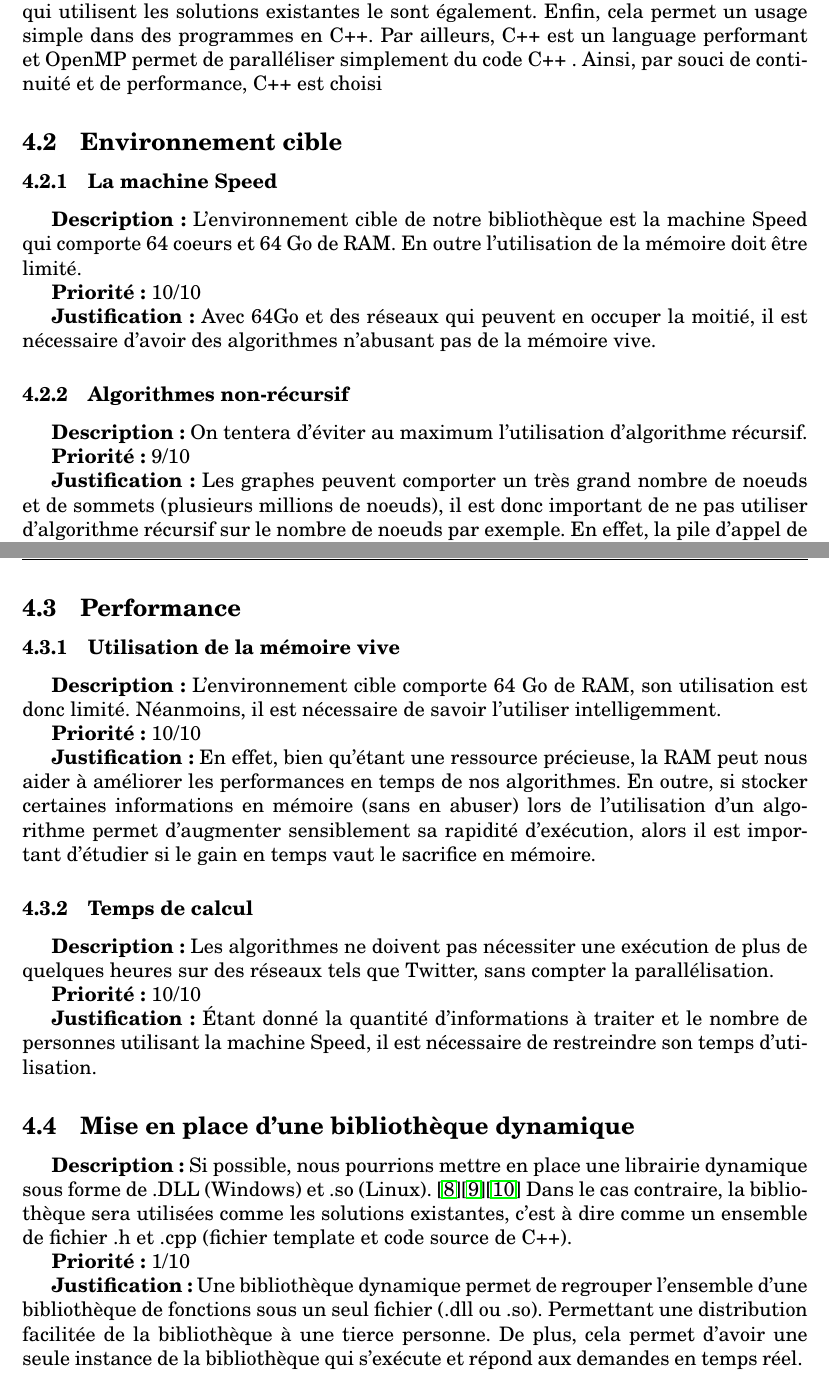
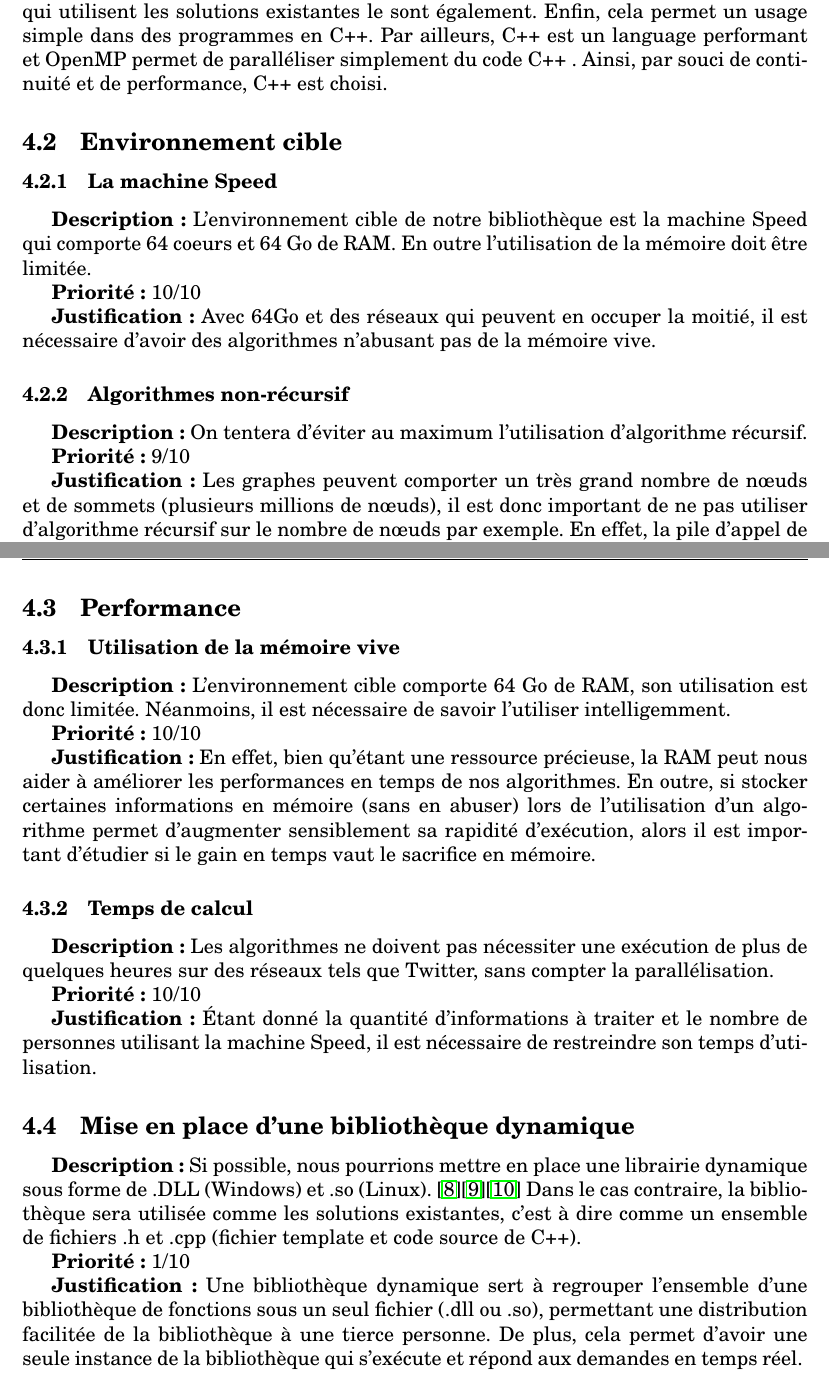
Before and after one commit to SullyP/TER-FastSocialNetworkAnalysis, a LaTeX document (RapportTER/RapportTER/Main.tex, which reads RapportTER/RapportTER/Corps/Corps.tex): two parts of pages 11 and 12 of 21, joined at a grey line, cut so that both start at the same text. Compiled offline with pdfLaTeX.

Commit message:
Modifications mineures du rapport intermediaire

```diff
--- a/RapportTER/RapportTER/Corps/Corps.tex
+++ b/RapportTER/RapportTER/Corps/Corps.tex
@@ -136,13 +136,13 @@ Ce qui est attendu de nous pour ces travaux, c'est de débuter la constitution d
 
 \textbf{Priorité :} 10/10
 
-\textbf{Justification :} Les solutions existantes sont déjà en C++. De plus, les programmes qui utilisent les solutions existantes le sont également. Enfin, cela permet un usage simple dans des programmes en C++. Par ailleurs, C++ est un language performant et OpenMP permet de paralléliser simplement du code C++ . Ainsi, par souci de continuité et de performance, C++ est choisi
+\textbf{Justification :} Les solutions existantes sont déjà en C++. De plus, les programmes qui utilisent les solutions existantes le sont également. Enfin, cela permet un usage simple dans des programmes en C++. Par ailleurs, C++ est un language performant et OpenMP permet de paralléliser simplement du code C++ . Ainsi, par souci de continuité et de performance, C++ est choisi.
 }
 
 \subsection{Environnement cible}
 \subsubsection{La machine Speed}
 {
-\textbf{Description :} L'environnement cible de notre bibliothèque est la machine Speed qui comporte 64 coeurs et 64 Go de RAM. En outre l'utilisation de la mémoire doit être limité.
+\textbf{Description :} L'environnement cible de notre bibliothèque est la machine Speed qui comporte 64 coeurs et 64 Go de RAM. En outre l'utilisation de la mémoire doit être limitée.
 
 \textbf{Priorité :} 10/10
 
@@ -155,13 +155,13 @@ Ce qui est attendu de nous pour ces travaux, c'est de débuter la constitution d
 
 \textbf{Priorité :} 9/10
 
-\textbf{Justification :} Les graphes peuvent comporter un très grand nombre de noeuds et de sommets (plusieurs millions de noeuds), il est donc important de ne pas utiliser d'algorithme récursif sur le nombre de noeuds par exemple. En effet, la pile d'appel de fonctions pourrait ne pas pouvoir contenir l'ensemble de nos appels récursif et ferait donc planter l'exécution de notre programme avec une erreur de type \textit{StackOverflow}.
+\textbf{Justification :} Les graphes peuvent comporter un très grand nombre de nœuds et de sommets (plusieurs millions de nœuds), il est donc important de ne pas utiliser d'algorithme récursif sur le nombre de nœuds par exemple. En effet, la pile d'appel de fonctions pourrait ne pas pouvoir contenir l'ensemble de nos appels récursif et ferait donc planter l'exécution de notre programme avec une erreur de type \textit{StackOverflow}.
 }
 
 \subsection{Performance}
 \subsubsection{Utilisation de la mémoire vive}
 {
-\textbf{Description :} L'environnement cible comporte 64 Go de RAM, son utilisation est donc limité. Néanmoins, il est nécessaire de savoir l'utiliser intelligemment.
+\textbf{Description :} L'environnement cible comporte 64 Go de RAM, son utilisation est donc limitée. Néanmoins, il est nécessaire de savoir l'utiliser intelligemment.
 
 \textbf{Priorité :} 10/10
 
@@ -179,11 +179,11 @@ Ce qui est attendu de nous pour ces travaux, c'est de débuter la constitution d
 
 \subsection{Mise en place d'une bibliothèque dynamique}
 {
-\textbf{Description :} Si possible, nous pourrions mettre en place une librairie dynamique sous forme de .DLL (Windows) et .so (Linux). \cite{dll1}\cite{dll2}\cite{dll3} Dans le cas contraire, la bibliothèque sera utilisées comme les solutions existantes, c'est à dire comme un ensemble de fichier .h et .cpp (fichier template et code source de C++).
+\textbf{Description :} Si possible, nous pourrions mettre en place une librairie dynamique sous forme de .DLL (Windows) et .so (Linux). \cite{dll1}\cite{dll2}\cite{dll3} Dans le cas contraire, la bibliothèque sera utilisée comme les solutions existantes, c'est à dire comme un ensemble de fichiers .h et .cpp (fichier template et code source de C++).
 
 \textbf{Priorité :} 1/10
 
-\textbf{Justification :} Une bibliothèque dynamique permet de regrouper l'ensemble d'une bibliothèque de fonctions sous un seul fichier (.dll ou .so). Permettant une distribution facilitée de la bibliothèque à une tierce personne. De plus, cela permet d'avoir une seule instance de la bibliothèque qui s'exécute et répond aux demandes en temps réel.
+\textbf{Justification :} Une bibliothèque dynamique sert à regrouper l'ensemble d'une bibliothèque de fonctions sous un seul fichier (.dll ou .so), permettant une distribution facilitée de la bibliothèque à une tierce personne. De plus, cela permet d'avoir une seule instance de la bibliothèque qui s'exécute et répond aux demandes en temps réel.
 }
 
 %------------------------------Fin Besoins non fonctionnels------------------------------
```
Also changed, not shown: RapportTER/RapportTER/Bibliographie/BiblioBDD.bib (+4 -4 lines), RapportTER/RapportTER/Main.bbl, RapportTER/RapportTER/Main.pdf, RapportTER/RapportTER/Corps/Corps.tex (20 more changed lines), 2 other files.
